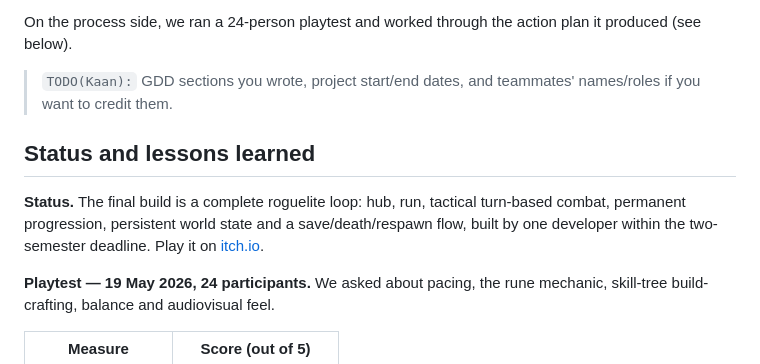
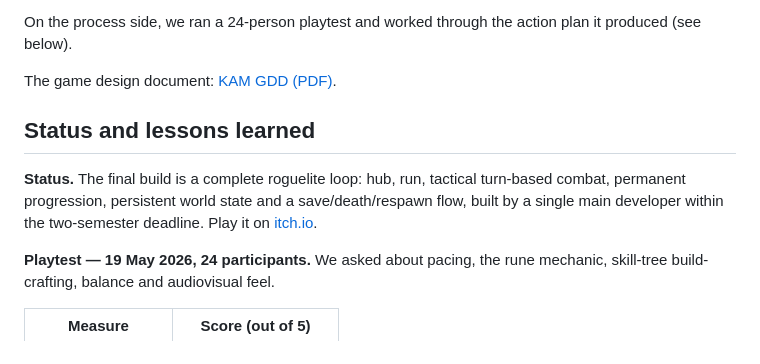
Before and after one commit to kaaneskikalci/KAM_Portfolio, a Markdown page: README.md, the part around one of its changes. Drawn GitHub-style.

```diff
--- a/README.md
+++ b/README.md
@@ -142,14 +151,13 @@ should have to know how another one works.
 On the process side, we ran a 24-person playtest and worked through the action plan
 it produced (see below).
 
-> `TODO(Kaan):` GDD sections you wrote, project start/end dates, and teammates'
-> names/roles if you want to credit them.
+The game design document: [KAM GDD (PDF)](https://kaaneskikalci.com/files/kam-gdd.pdf).
 
 ## Status and lessons learned
 
 **Status.** The final build is a complete roguelite loop: hub, run, tactical
 turn-based combat, permanent progression, persistent world state and a
-save/death/respawn flow, built by one developer within the two-semester deadline.
+save/death/respawn flow, built by a single main developer within the two-semester deadline.
 Play it on [itch.io](https://kaaneskikalci.itch.io/kam).
 
 **Playtest — 19 May 2026, 24 participants.** We asked about pacing, the rune mechanic,
```
Also changed, not shown: other parts of README.md (+20 -11 lines), docs/media/02_oba_hud.png (added), docs/media/03_skilltree_detail.png (added), docs/media/10_combat_hud.png (added), docs/media/16_qte.png (added).
